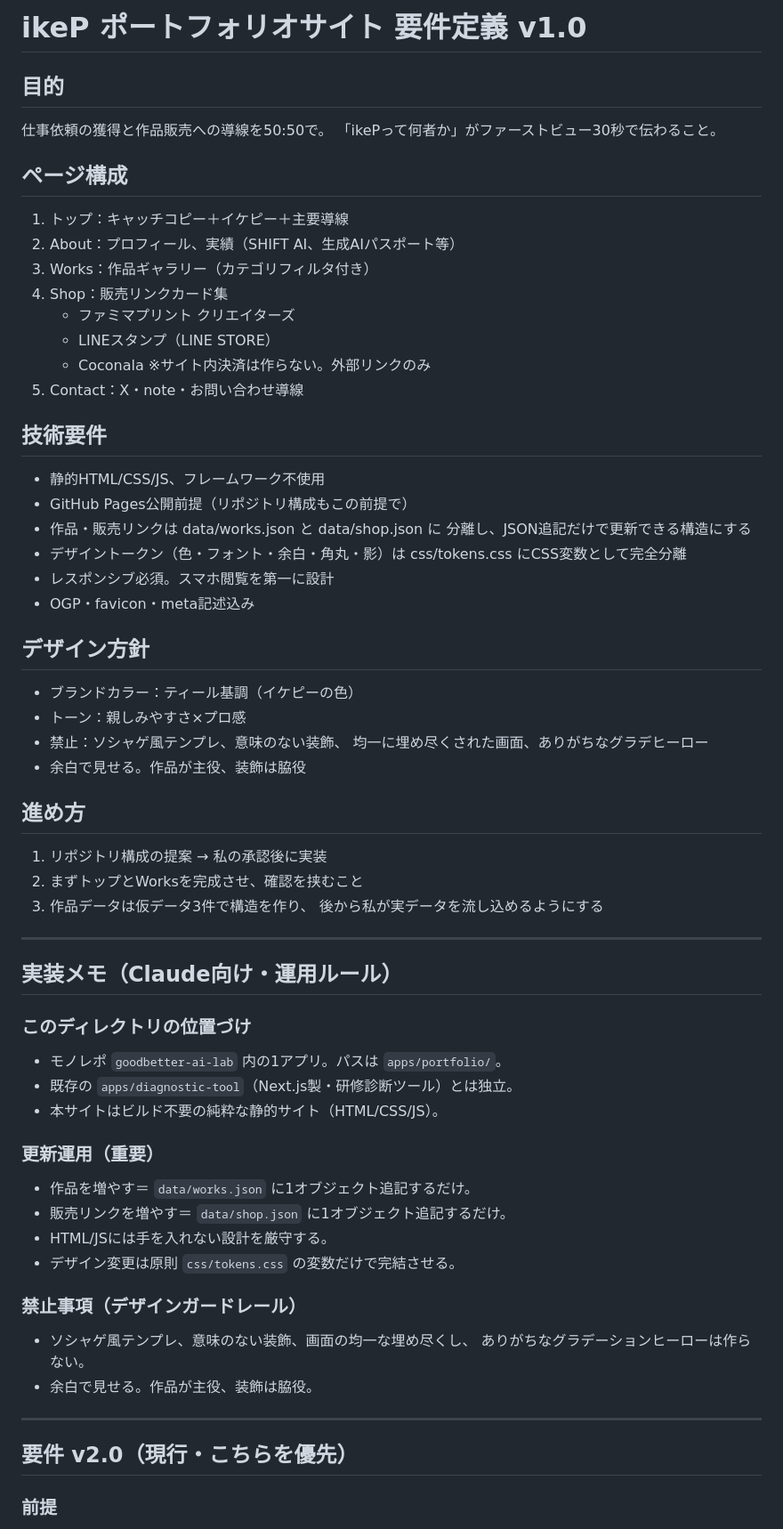
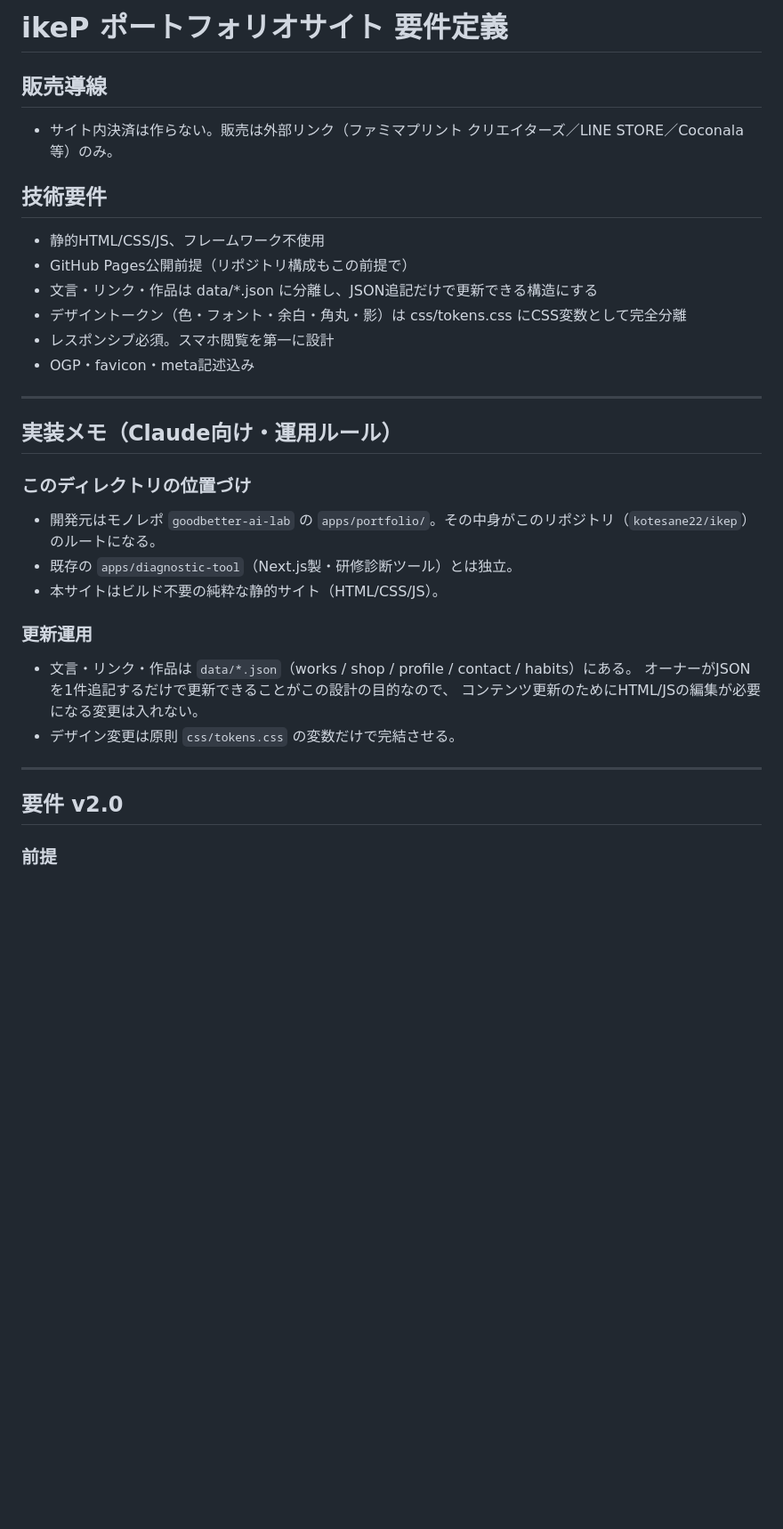
Before and after one commit to kotesane22/ikep, a Markdown page: CLAUDE.md, the part around one of its changes. Shown at 89% size. GitHub-like rendering; blank space fills up the shorter version.

Commit message:
docs: プロンプト監査の提案差分を CLAUDE.md に適用
v1.0 の古い要件を削除し、デザイン値は tokens.css を正とする形に更新。
JSON 一覧の更新、禁止事項の統合、既定スタイルの名指しを追加。

Co-Authored-By: Claude Opus 5.5 <noreply@anthropic.com>
Claude-Session: https://claude.ai/code/session_016LetXV1Umi57NRmVTuHSy5

```diff
--- a/CLAUDE.md
+++ b/CLAUDE.md
@@ -1,66 +1,35 @@
-# ikeP ポートフォリオサイト 要件定義 v1.0
+# ikeP ポートフォリオサイト 要件定義
 
-## 目的
-仕事依頼の獲得と作品販売への導線を50:50で。
-「ikePって何者か」がファーストビュー30秒で伝わること。
-
-## ページ構成
-1. トップ：キャッチコピー＋イケピー＋主要導線
-2. About：プロフィール、実績（SHIFT AI、生成AIパスポート等）
-3. Works：作品ギャラリー（カテゴリフィルタ付き）
-4. Shop：販売リンクカード集
-   - ファミマプリント クリエイターズ
-   - LINEスタンプ（LINE STORE）
-   - Coconala
-   ※サイト内決済は作らない。外部リンクのみ
-5. Contact：X・note・お問い合わせ導線
+## 販売導線
+- サイト内決済は作らない。販売は外部リンク（ファミマプリント クリエイターズ／LINE STORE／Coconala 等）のみ。
 
 ## 技術要件
 - 静的HTML/CSS/JS、フレームワーク不使用
 - GitHub Pages公開前提（リポジトリ構成もこの前提で）
-- 作品・販売リンクは data/works.json と data/shop.json に
-  分離し、JSON追記だけで更新できる構造にする
+- 文言・リンク・作品は data/*.json に分離し、JSON追記だけで更新できる構造にする
 - デザイントークン（色・フォント・余白・角丸・影）は
   css/tokens.css にCSS変数として完全分離
 - レスポンシブ必須。スマホ閲覧を第一に設計
 - OGP・favicon・meta記述込み
-
-## デザイン方針
-- ブランドカラー：ティール基調（イケピーの色）
-- トーン：親しみやすさ×プロ感
-- 禁止：ソシャゲ風テンプレ、意味のない装飾、
-  均一に埋め尽くされた画面、ありがちなグラデヒーロー
-- 余白で見せる。作品が主役、装飾は脇役
-
-## 進め方
-1. リポジトリ構成の提案 → 私の承認後に実装
-2. まずトップとWorksを完成させ、確認を挟むこと
-3. 作品データは仮データ3件で構造を作り、
-   後から私が実データを流し込めるようにする
 
 ---
 
 ## 実装メモ（Claude向け・運用ルール）
 
 ### このディレクトリの位置づけ
-- モノレポ `goodbetter-ai-lab` 内の1アプリ。パスは `apps/portfolio/`。
+- 開発元はモノレポ `goodbetter-ai-lab` の `apps/portfolio/`。その中身がこのリポジトリ（`kotesane22/ikep`）のルートになる。
 - 既存の `apps/diagnostic-tool`（Next.js製・研修診断ツール）とは独立。
 - 本サイトはビルド不要の純粋な静的サイト（HTML/CSS/JS）。
 
-### 更新運用（重要）
-- 作品を増やす＝ `data/works.json` に1オブジェクト追記するだけ。
-- 販売リンクを増やす＝ `data/shop.json` に1オブジェクト追記するだけ。
-- HTML/JSには手を入れない設計を厳守する。
+### 更新運用
+- 文言・リンク・作品は `data/*.json`（works / shop / profile / contact / habits）にある。
+  オーナーがJSONを1件追記するだけで更新できることがこの設計の目的なので、
+  コンテンツ更新のためにHTML/JSの編集が必要になる変更は入れない。
 - デザイン変更は原則 `css/tokens.css` の変数だけで完結させる。
-
-### 禁止事項（デザインガードレール）
-- ソシャゲ風テンプレ、意味のない装飾、画面の均一な埋め尽くし、
-  ありがちなグラデーションヒーローは作らない。
-- 余白で見せる。作品が主役、装飾は脇役。
 
 ---
 
-## 要件 v2.0（現行・こちらを優先）
+## 要件 v2.0
 
 ### 前提
 - いけP＝長野県小諸市のフリーランス。事業の柱は
```
Also changed, not shown: other parts of CLAUDE.md (+8 -4 lines).
